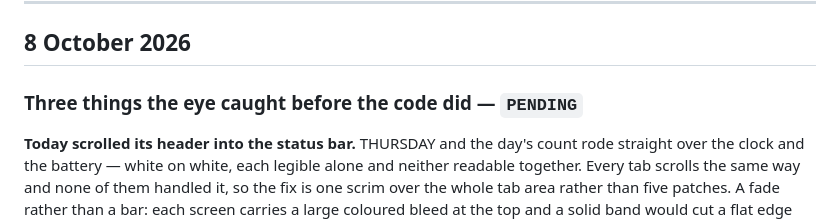
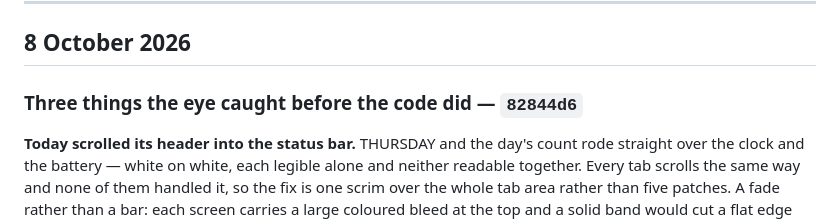
Before and after one commit to anthonycliff68-png/tsumiki, a Markdown page: docs/changelog.md, the part around the change. Drawn GitHub-style.

Commit message:
Name the commit in the entry for it
Co-Authored-By: Claude Opus 5 <noreply@anthropic.com>

```diff
--- a/docs/changelog.md
+++ b/docs/changelog.md
@@ -48,7 +48,7 @@ each end and writes an mp4, and `scripts/stage.sh` lays it all out in
 
 ## 8 October 2026
 
-### Three things the eye caught before the code did — `PENDING`
+### Three things the eye caught before the code did — `82844d6`
 
 **Today scrolled its header into the status bar.** THURSDAY and the day's count
 rode straight over the clock and the battery — white on white, each legible
```
